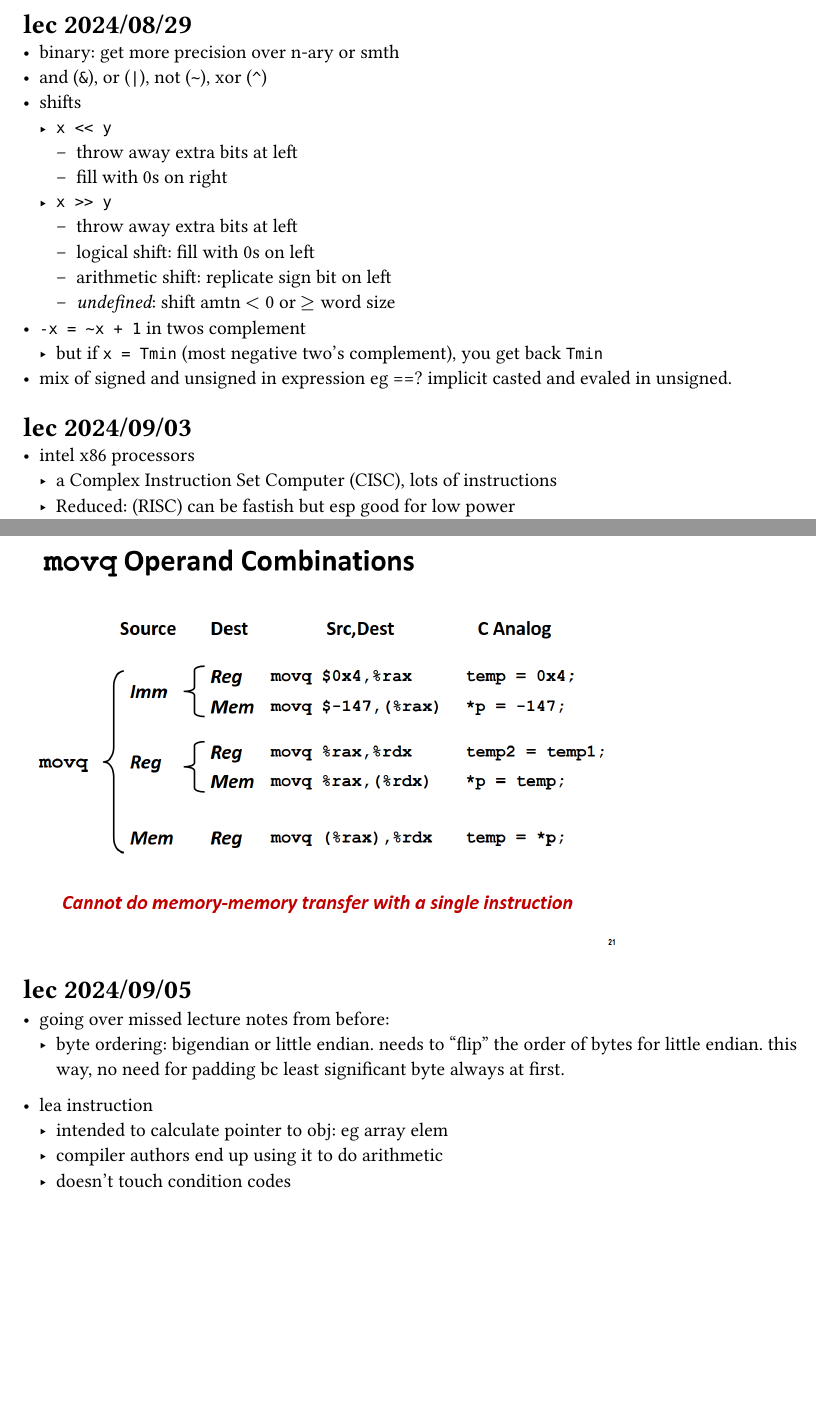
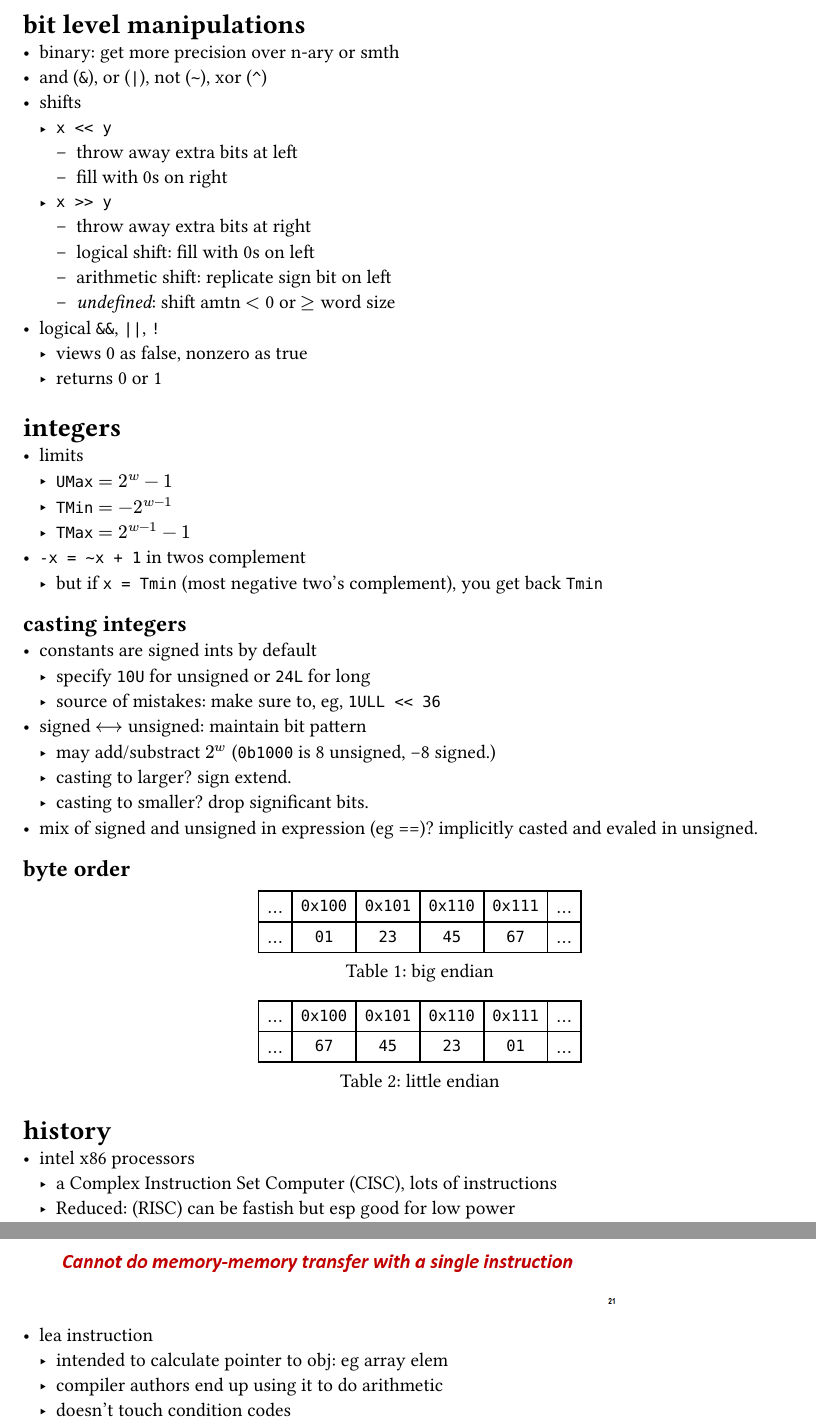
Before and after one commit to saffronner/systems-notes, a Typst document (notes.typ): two parts of pages 1 and 2 of 3, joined at a grey line, cut at the place of the change, the shorter picture padded with empty space. The pictures show the PDF file notes.pdf that the author committed with the source.

Commit message:
update with bits bytes integers pdf

```diff
--- a/notes.typ
+++ b/notes.typ
@@ -1,5 +1,6 @@
 #set image(width: 75%)
-= lec 2024/08/29
+// lect 2024/08/29
+= bit level manipulations
 - binary: get more precision over n-ary or smth
 - and (`&`), or (`|`), not (`~`), xor (`^`)
 - shifts
@@ -7,15 +8,54 @@
     - throw away extra bits at left
     - fill with 0s on right
   - `x >> y`
-    - throw away extra bits at left
+    - throw away extra bits at right
     - logical shift: fill with 0s on left
     - arithmetic shift: replicate sign bit on left
     - _undefined_: shift amtn $<$ 0 or $>=$ word size
+- logical `&&`, `||`, `!`
+  - views 0 as false, nonzero as true
+  - returns 0 or 1
+
+= integers
+- limits
+  - `UMax` $= 2^w - 1$
+  - `TMin` $= -2^(w-1)$
+  - `TMax` $= 2^(w-1) - 1$
 - `-x = ~x + 1` in twos complement
   - but if `x = Tmin` (most negative two's complement), you get back `Tmin`
-- mix of signed and unsigned in expression eg ==? implicit casted and evaled in unsigned.
 
-= lec 2024/09/03
+== casting integers
+- constants are signed ints by default
+  - specify `10U` for unsigned or `24L` for long
+  - source of mistakes: make sure to, eg, `1ULL << 36`
+- signed $<-->$ unsigned: maintain bit pattern
+  - may add/substract $2^w$ (`0b1000` is 8 unsigned, -8 signed.)
+  - casting to larger? sign extend.
+  - casting to smaller? drop significant bits.
+- mix of signed and unsigned in expression (eg ==)? implicitly casted and evaled in unsigned.
+
+== byte order
+#figure(
+  table(
+    columns: 6,
+    align: center,
+    $dots$, `0x100`, `0x101`, `0x110`, `0x111`, $dots$,
+    $dots$, `01`, `23`, `45`, `67`, $dots$
+  ),
+  caption: [big endian]
+)
+#figure(
+  table(
+    columns: 6,
+    align: center,
+    $dots$, `0x100`, `0x101`, `0x110`, `0x111`, $dots$,
+    $dots$, `67`, `45`, `23`, `01`, $dots$
+  ),
+  caption: [little endian]
+)
+
+// lect 2024/09/03
+= history
 - intel x86 processors
   - a Complex Instruction Set Computer (CISC), lots of instructions
   - Reduced: (RISC) can be fastish but esp good for low power
@@ -29,9 +69,7 @@
 
 #image("media/movq_examples.png")
 
-= lec 2024/09/05
-- going over missed lecture notes from before:
-  - byte ordering: bigendian or little endian. needs to "flip" the order of bytes for little endian. this way, no need for padding bc least significant byte always at first.
+// lec 2024/09/05
 - lea instruction
   - intended to calculate pointer to obj: eg array elem
   - compiler authors end up using it to do arithmetic
```
Also changed, not shown: notes.pdf, notes.typ (2 more changed lines).
